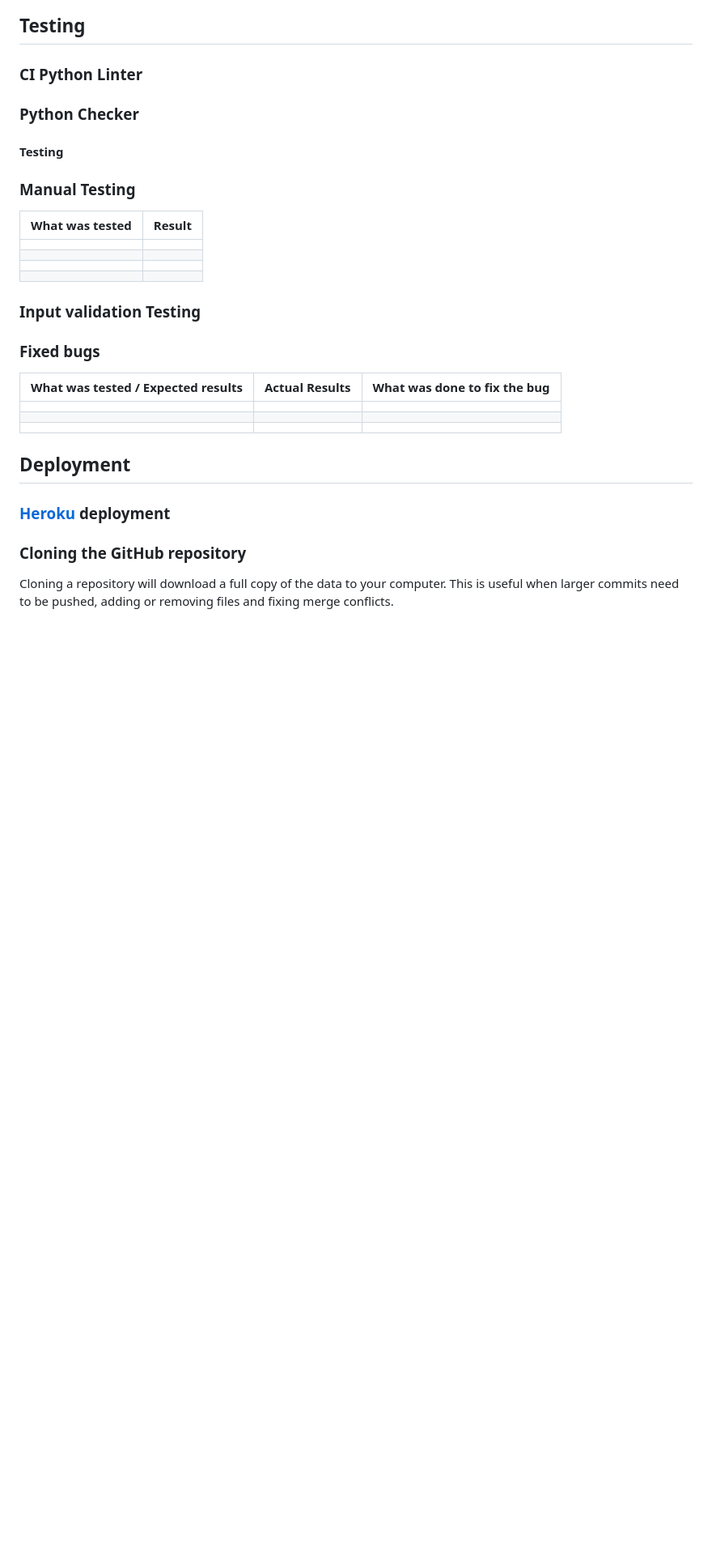
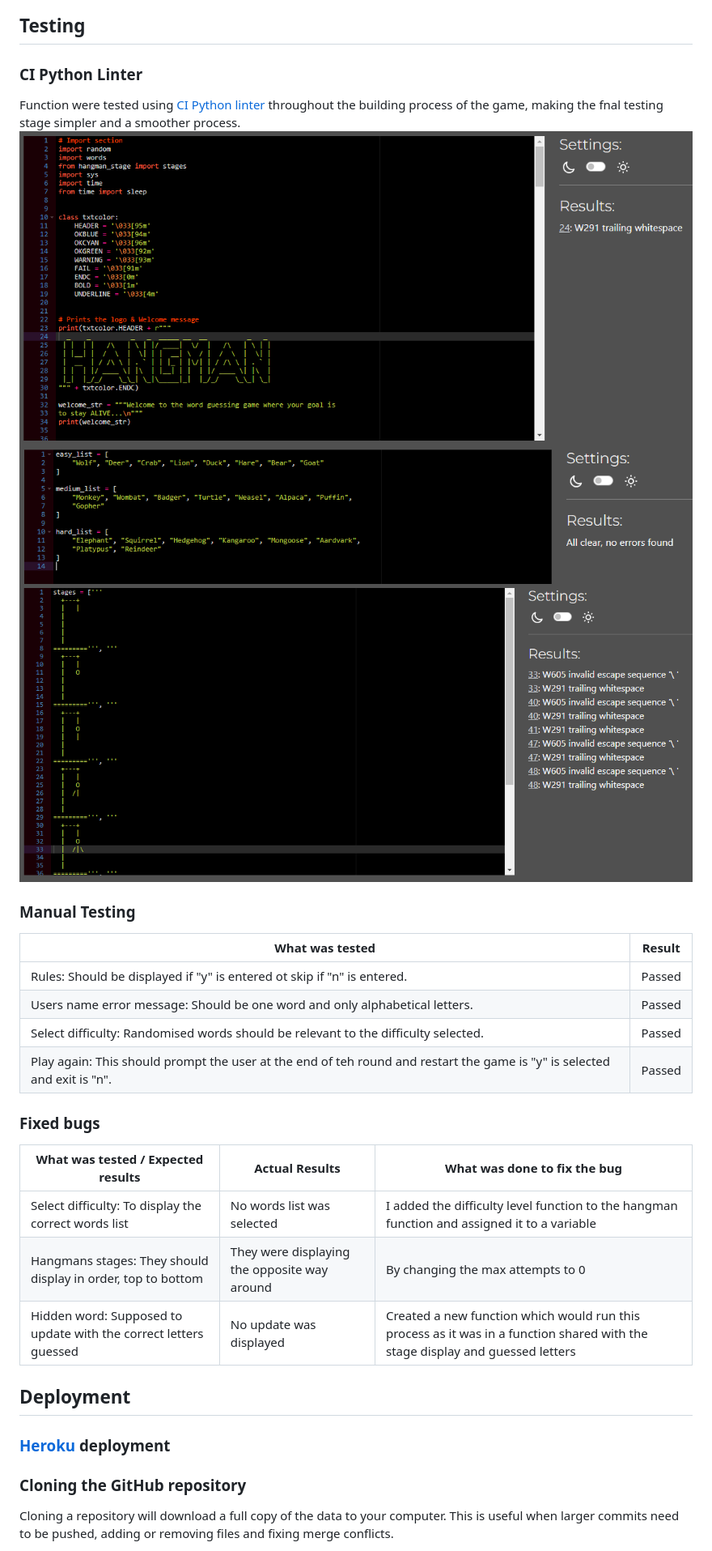
Before and after one commit to Code-Institute-Submissions/NNicoleJackson89-pp3-hangman, a Markdown page: README.md, the part around the change. Shown: that part at 81% size. Rendered like a GitHub page; pictures changed too: readme-docs/hangman.png (added), readme-docs/run.png (added), readme-docs/word-list.png (added); blank space fills up the shorter version.

Commit message:
Add: Testing to README.md

```diff
--- a/README.md
+++ b/README.md
@@ -121,28 +121,27 @@ The users goal is to guess the correct word before the game ends, this is displa
 
 ### CI Python Linter
 
-### Python Checker
-
-#### Testing
+Function were tested using [CI Python linter](https://pep8ci.herokuapp.com/) throughout the building process of the game, making the fnal testing stage simpler and a smoother process.
+![run.py](./readme-docs/run.png)
+![words.py](./readme-docs/word-list.png)
+![hangman_stage.py](./readme-docs/hangman.png)
 
 ### Manual Testing
 
 |What was tested|Result|
 |---|---|
-|||
-|||
-|||
-|||
-
-### Input validation Testing
+|Rules: Should be displayed if "y" is entered ot skip if "n" is entered.|Passed|
+|Users name error message: Should be one word and only alphabetical letters.|Passed|
+|Select difficulty: Randomised words should be relevant to the difficulty selected.|Passed|
+|Play again: This should prompt the user at the end of teh round and restart the game is "y" is selected and exit is "n".|Passed|
 
 ### Fixed bugs
 
 |What was tested / Expected results|Actual Results|What was done to fix the bug|
 |---|---|---|
-||||
-||||
-||||
+|Select difficulty: To display the correct words list|No words list was selected|I added the difficulty level function to the hangman function and assigned it to a variable|
+|Hangmans stages: They should display in order, top to bottom|They were displaying the opposite way around|By changing the max attempts to 0|
+|Hidden word: Supposed to update with the correct letters guessed|No update was displayed|Created a new function which would run this process as it was in a function shared with the stage display and guessed letters|
 
 ## Deployment
 
```
